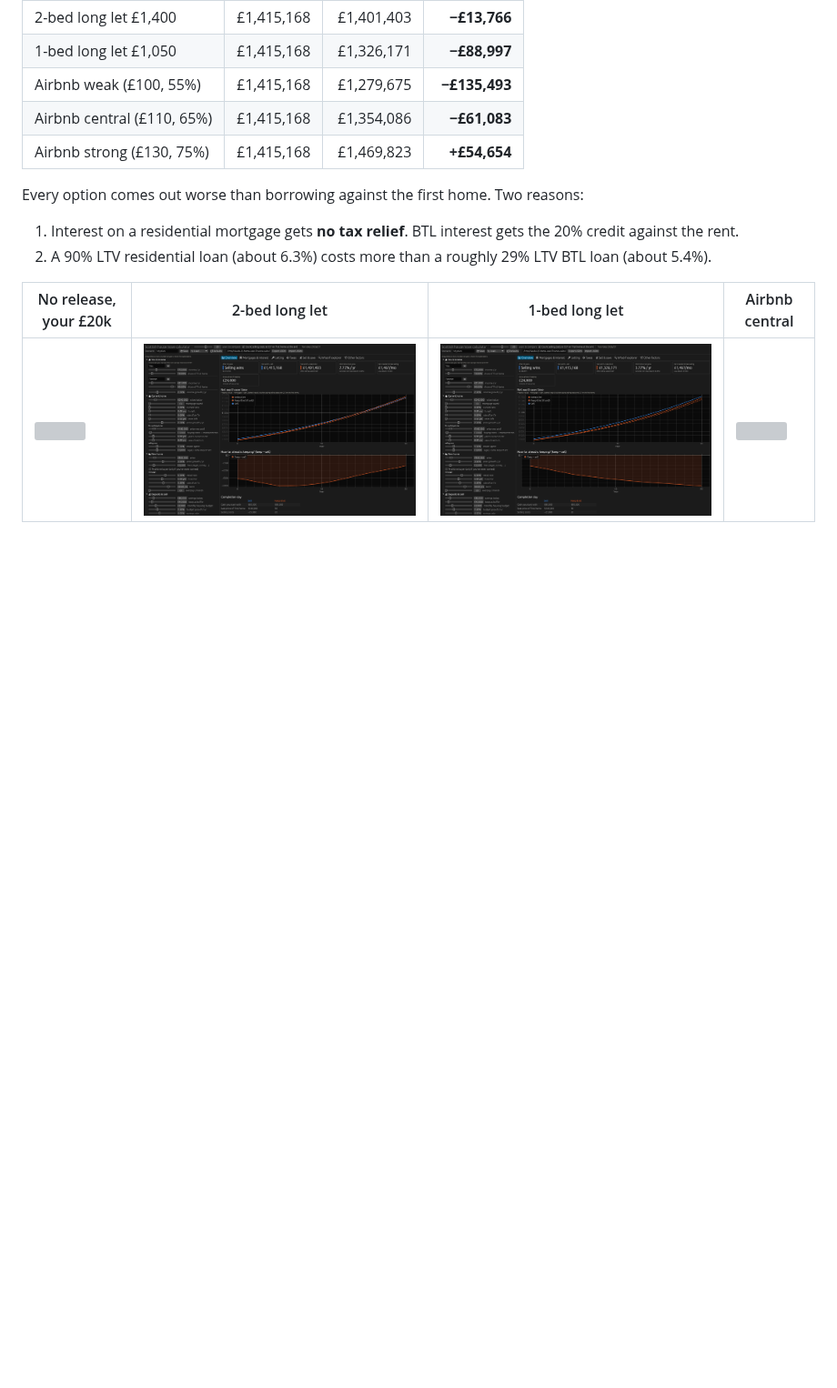
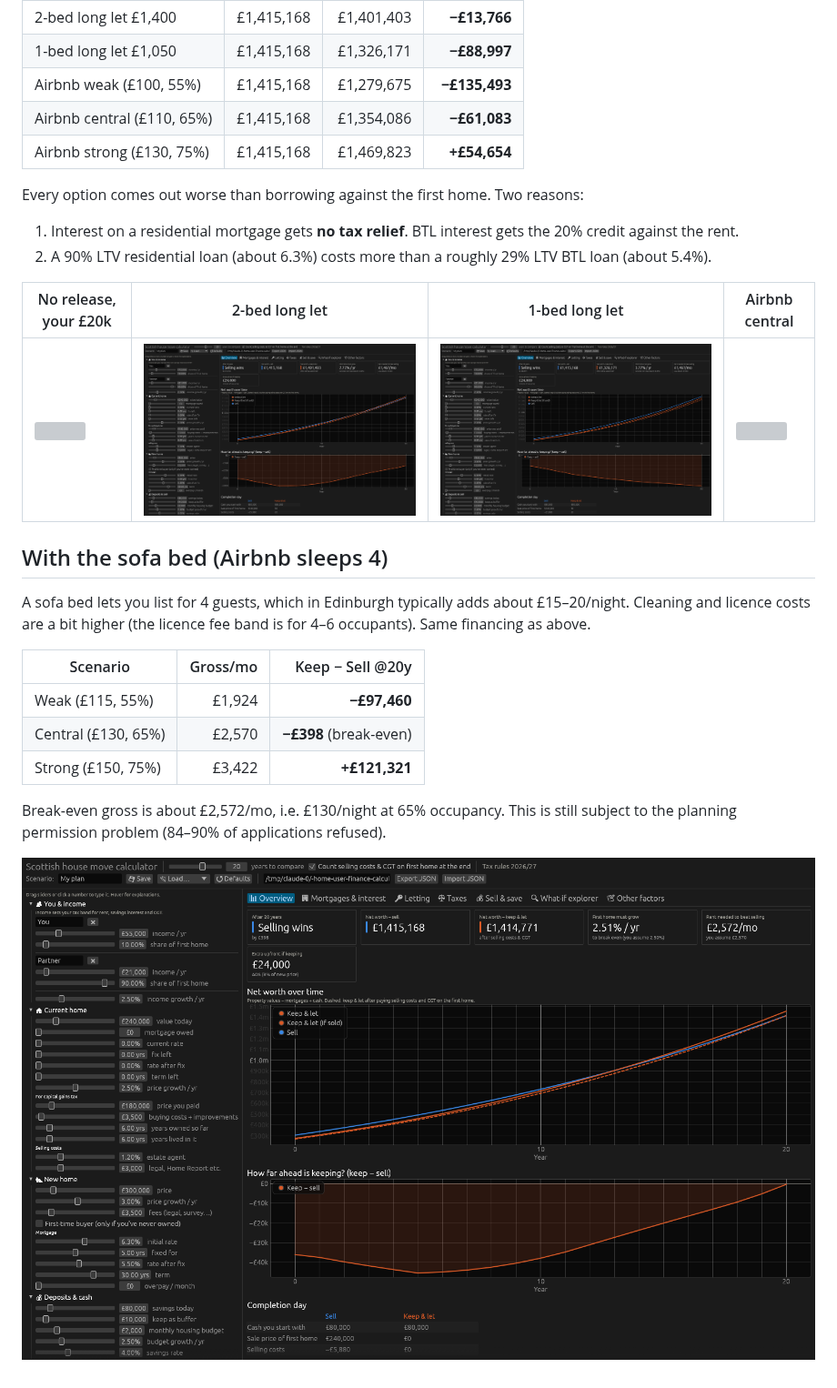
Before and after one commit to antonmaeso/finance_calculator, a Markdown page: docs/scenarios_20y/MORTGAGE_ON_NEW_HOME.md, the part around the change. Shown at 91% size. GitHub-like rendering; pictures changed too: docs/scenarios_20y/mortgage_on_new/p1_sofabed_central.png (added); blank space fills up the shorter version; grey boxes are pictures that could not be loaded.

Commit message:
Add sofa-bed (sleeps 4) Airbnb scenarios
Co-Authored-By: Claude Opus 5.5 <noreply@anthropic.com>
Claude-Session: https://claude.ai/code/session_01VaA4WtMJnHyZpGAK4wSMKp

```diff
--- a/docs/scenarios_20y/MORTGAGE_ON_NEW_HOME.md
+++ b/docs/scenarios_20y/MORTGAGE_ON_NEW_HOME.md
@@ -31,3 +31,16 @@ Every option comes out worse than borrowing against the first home. Two reasons:
 | No release, your £20k | 2-bed long let | 1-bed long let | Airbnb central |
 |---|---|---|---|
 | ![](mortgage_on_new/m0_no_release_your_cash.png) | ![](mortgage_on_new/n1_2bed_longlet.png) | ![](mortgage_on_new/n2_1bed_longlet.png) | ![](mortgage_on_new/n3_airbnb_central.png) |
+
+## With the sofa bed (Airbnb sleeps 4)
+A sofa bed lets you list for 4 guests, which in Edinburgh typically adds about £15–20/night. Cleaning and licence costs are a bit higher (the licence fee band is for 4–6 occupants). Same financing as above.
+
+| Scenario | Gross/mo | Keep − Sell @20y |
+|---|---:|---:|
+| Weak (£115, 55%) | £1,924 | **−£97,460** |
+| Central (£130, 65%) | £2,570 | **−£398** (break-even) |
+| Strong (£150, 75%) | £3,422 | **+£121,321** |
+
+Break-even gross is about £2,572/mo, i.e. £130/night at 65% occupancy. This is still subject to the planning permission problem (84–90% of applications refused).
+
+![](mortgage_on_new/p1_sofabed_central.png)
```
Also changed, not shown: 3 other files.
